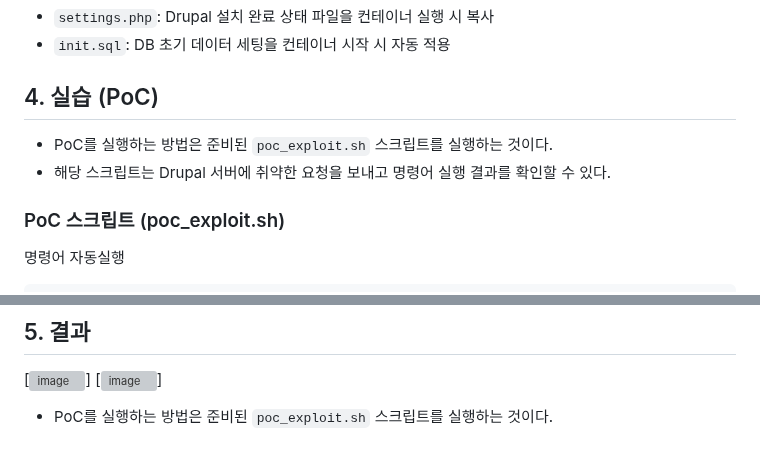
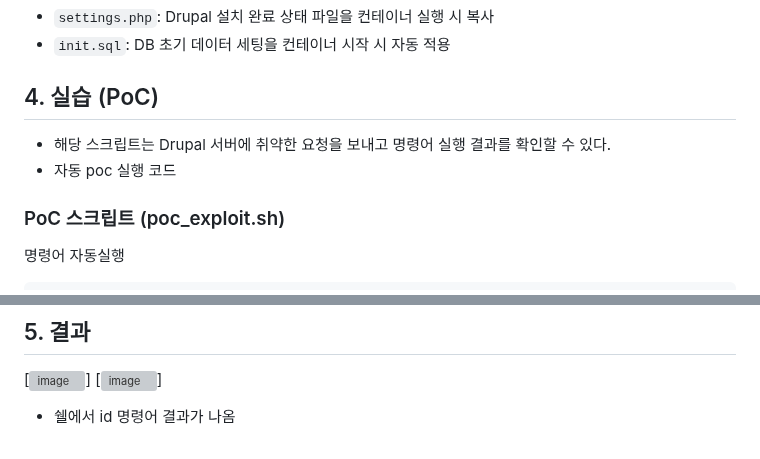
Before and after one commit to gunh0/kr-vulhub, a Markdown page: README.md, 2 parts joined by grey strips. GitHub-like rendering; grey boxes are pictures that could not be loaded.

```diff
--- a/README.md
+++ b/README.md
@@ -21,8 +21,8 @@
 
 ## 4. 실습 (PoC)
 
-- PoC를 실행하는 방법은 준비된 `poc_exploit.sh` 스크립트를 실행하는 것이다.
 - 해당 스크립트는 Drupal 서버에 취약한 요청을 보내고 명령어 실행 결과를 확인할 수 있다.
+- 자동 poc 실행 코드
 
 ### PoC 스크립트 (poc_exploit.sh)
 명령어 자동실행
@@ -49,4 +49,4 @@ chmod +x poc_exploit.sh
 [![image](https://github.com/won6c/whitehat-school-vulhub/blob/main/CVE-2021-22205/1.png)]
 [![image](https://github.com/Thengelsec/kr-vulhub/raw/main/1.png)]
 
-- PoC를 실행하는 방법은 준비된 `poc_exploit.sh` 스크립트를 실행하는 것이다.
+- 쉘에서 id 명령어 결과가 나옴
```
Also changed, not shown: 1.png (added).
